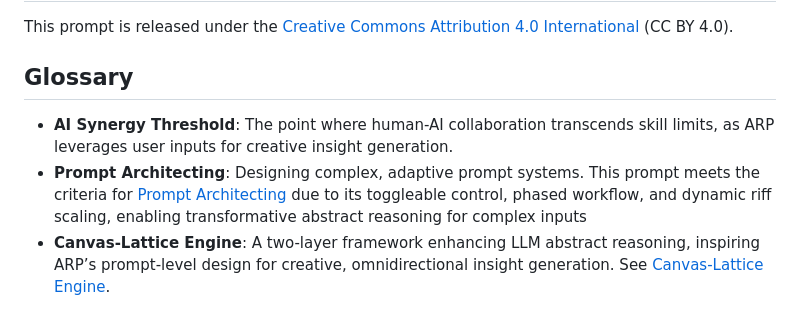
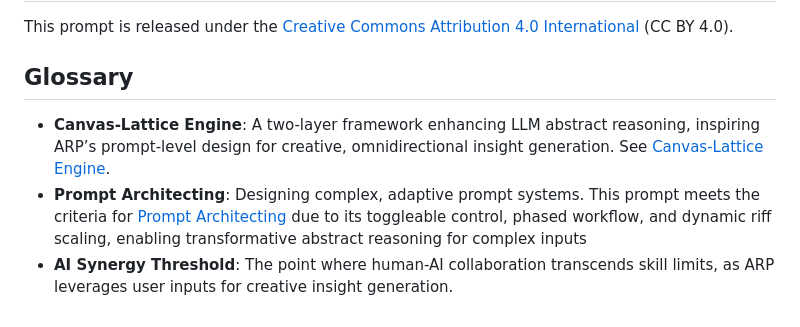
Before and after one commit to 5ynthaire/5YN-AbstractReasoning-LLM-Enhancement, a Markdown page: README.md, the part around the change. Drawn GitHub-style.

```diff
--- a/README.md
+++ b/README.md
@@ -112,6 +112,6 @@ This prompt is released under the [Creative Commons Attribution 4.0 Internationa
 
 ## Glossary
 
+- **Canvas-Lattice Engine**: A two-layer framework enhancing LLM abstract reasoning, inspiring ARP’s prompt-level design for creative, omnidirectional insight generation. See [Canvas-Lattice Engine](https://github.com/5ynthaire/5YN-LLMAbstractReasoningLayer-Idea).
+- **Prompt Architecting**: Designing complex, adaptive prompt systems. This prompt meets the criteria for [Prompt Architecting](https://github.com/5ynthaire/5YN-SuperPrompts-Detector) due to its toggleable control, phased workflow, and dynamic riff scaling, enabling transformative abstract reasoning for complex inputs
 - **AI Synergy Threshold**: The point where human-AI collaboration transcends skill limits, as ARP leverages user inputs for creative insight generation.
-- **Prompt Architecting**: Designing complex, adaptive prompt systems. This prompt meets the criteria for [Prompt Architecting](https://github.com/5ynthaire/5YN-SuperPrompts-Detector) due to its toggleable control, phased workflow, and dynamic riff scaling, enabling transformative abstract reasoning for complex inputs
-- **Canvas-Lattice Engine**: A two-layer framework enhancing LLM abstract reasoning, inspiring ARP’s prompt-level design for creative, omnidirectional insight generation. See [Canvas-Lattice Engine](https://github.com/5ynthaire/5YN-LLMAbstractReasoningLayer-Idea).
```
